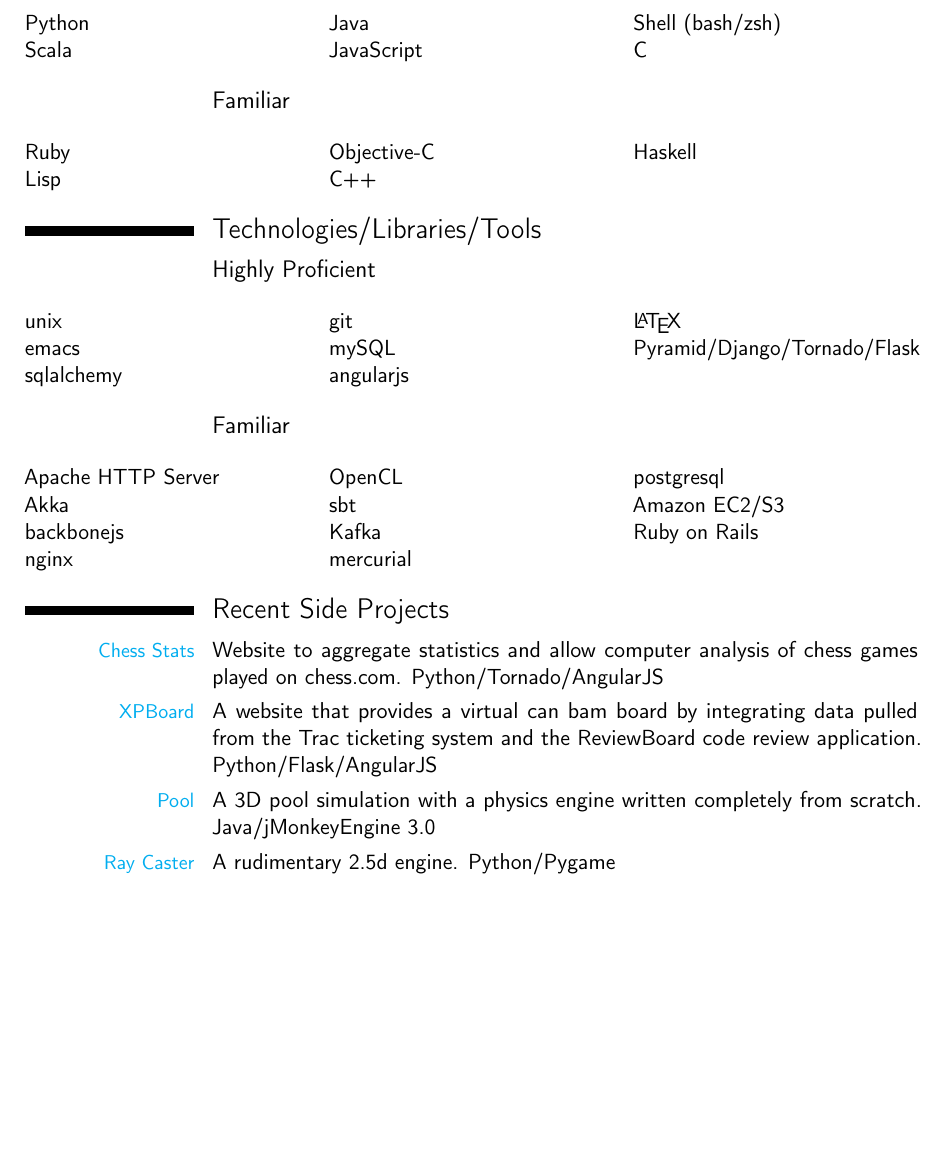
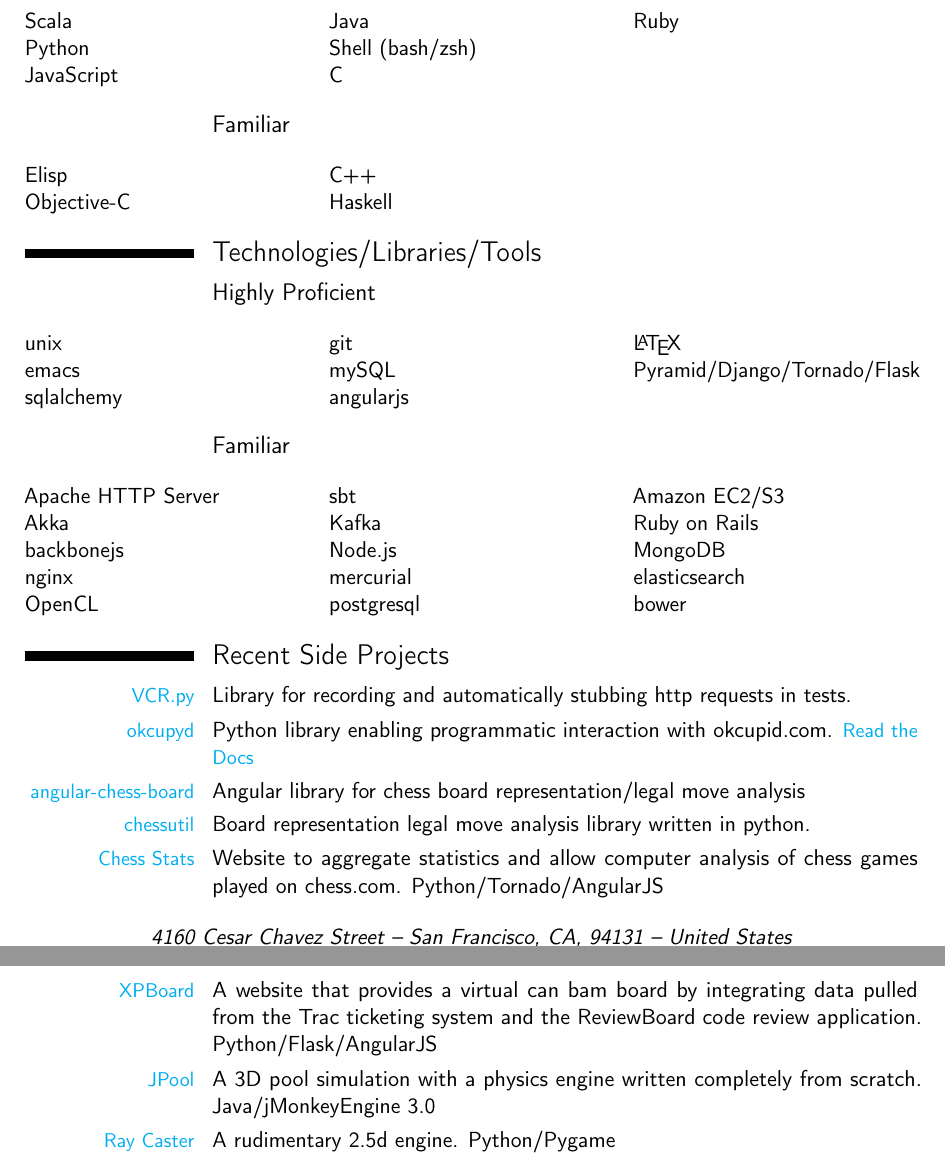
Before and after one commit to IvanMalison/resume, a LaTeX CV (resume.tex): part of page 2 of 2 before the commit and two parts of pages 2 and 3 of 3 after it, the two joined at a grey line, cut so that both start at the same text, the shorter picture padded with empty space. Compiled offline with pdfLaTeX.

Commit message:
Add more recent projects to resume.

```diff
--- a/resume.tex
+++ b/resume.tex
@@ -70,18 +70,18 @@
 \section{Programming Languages}
 \subsection{Highly Proficient(10,000+ lines)}
 \begin{multicols}{3}
-Python
-\\Scala
+Scala
+\\Python
+\\JavaScript
 \\Java
-\\JavaScript
 \\Shell (bash/zsh)
 \\C
+\\Ruby
 \end{multicols}
 
 \subsection{Familiar}
 \begin{multicols}{3}
-Ruby
-\\Lisp
+Elisp
 \\Objective-C
 \\C++
 \\Haskell
@@ -109,17 +109,32 @@
 \\OpenCL
 \\sbt
 \\Kafka
+\\Node.js
 \\mercurial
 \\postgresql
 \\Amazon EC2/S3
 \\Ruby on Rails
+\\MongoDB
+\\elasticsearch
+\\bower
 \end{multicols}
 
 \section{Recent Side Projects}
 
+\cvitem{\colorhref{https://github.com/kevin1024/vcrpy}{VCR.py}}{Library
+  for recording and automatically stubbing http requests in tests.}
+
+\cvitem{\colorhref{https://github.com/IvanMalison/okcupyd}{okcupyd}}{Python
+  library enabling programmatic interaction with okcupid.com.
+  \colorhref{http://okcupyd.readthedocs.org/en/latest/}{Read the Docs}}
+\cvitem{\colorhref{https://github.com/IvanMalison/angular-chess-board}{angular-chess-board}}{Angular
+  library for chess board representation/legal move analysis}
+
+\cvitem{\colorhref{https://github.com/IvanMalison/chessutil}{chessutil}}{Board
+  representation legal move analysis library written in python.}
 \cvitem{\colorhref{https://github.com/IvanMalison/chess_stats}{Chess Stats}}{Website to aggregate statistics and allow computer analysis of chess games played on chess.com. Python/Tornado/AngularJS}
 \cvitem{\colorhref{https://github.com/att14/XPBoard}{XPBoard}}{A website that provides a virtual can bam board by integrating data pulled from the Trac ticketing system and the ReviewBoard code review application. Python/Flask/AngularJS}
-\cvitem{\colorhref{https://github.com/IvanMalison/Pool}{Pool}}{A 3D pool simulation with a physics engine written completely from scratch. Java/jMonkeyEngine 3.0}
+\cvitem{\colorhref{https://github.com/IvanMalison/Pool}{JPool}}{A 3D pool simulation with a physics engine written completely from scratch. Java/jMonkeyEngine 3.0}
 \cvitem{\colorhref{https://github.com/stug/ray_caster}{Ray Caster}}{A rudimentary 2.5d engine. Python/Pygame}
 
 \end{document}
```
Also changed, not shown: resume.tex (16 more changed lines).
